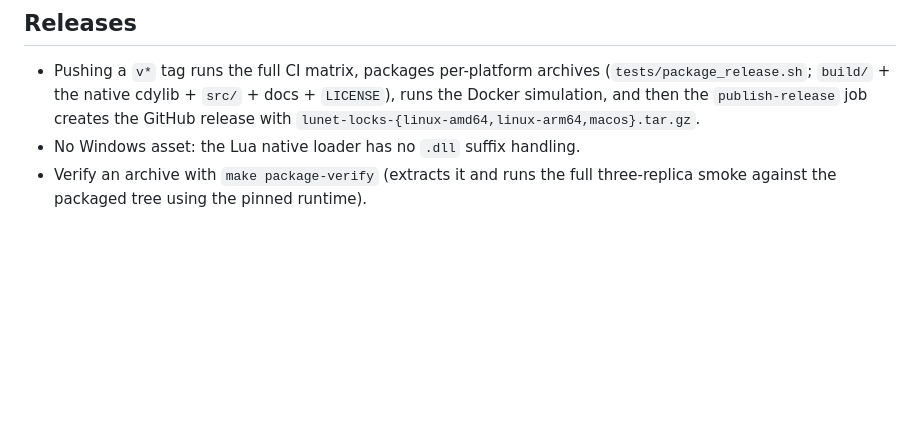
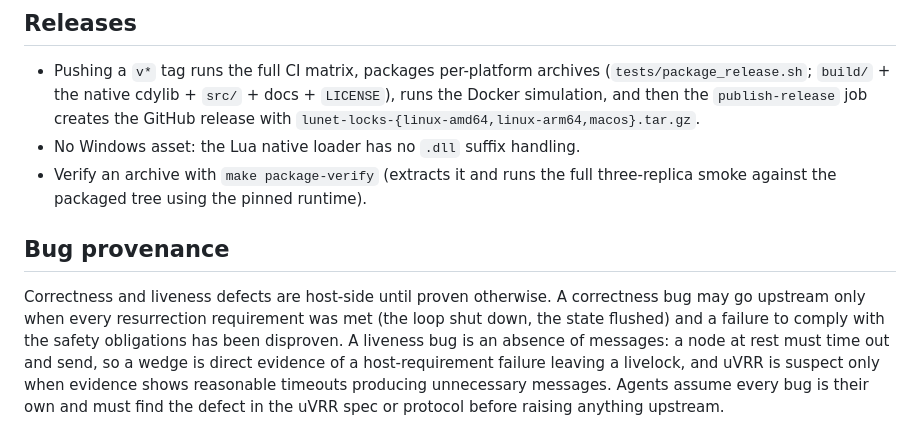
Before and after one commit to lua-lunet/lunet-locks, a Markdown page: AGENTS.md, the part around the change. GitHub-like rendering; blank space fills up the shorter version.

Commit message:
wip: bug-provenance law — correctness and liveness defects are host-side until the resurrection and safety obligations are disproven; wedges are host-requirement failures, not upstream defects

```diff
--- a/AGENTS.md
+++ b/AGENTS.md
@@ -189,3 +189,16 @@ The currently pinned surprises are:
 - No Windows asset: the Lua native loader has no `.dll` suffix handling.
 - Verify an archive with `make package-verify` (extracts it and runs the full
   three-replica smoke against the packaged tree using the pinned runtime).
+
+## Bug provenance
+
+Correctness and liveness defects are host-side until proven otherwise.
+A correctness bug may go upstream only when every resurrection
+requirement was met (the loop shut down, the state flushed) and a
+failure to comply with the safety obligations has been disproven. A
+liveness bug is an absence of messages: a node at rest must time out
+and send, so a wedge is direct evidence of a host-requirement failure
+leaving a livelock, and uVRR is suspect only when evidence shows
+reasonable timeouts producing unnecessary messages. Agents assume every
+bug is their own and must find the defect in the uVRR spec or protocol
+before raising anything upstream.
```
